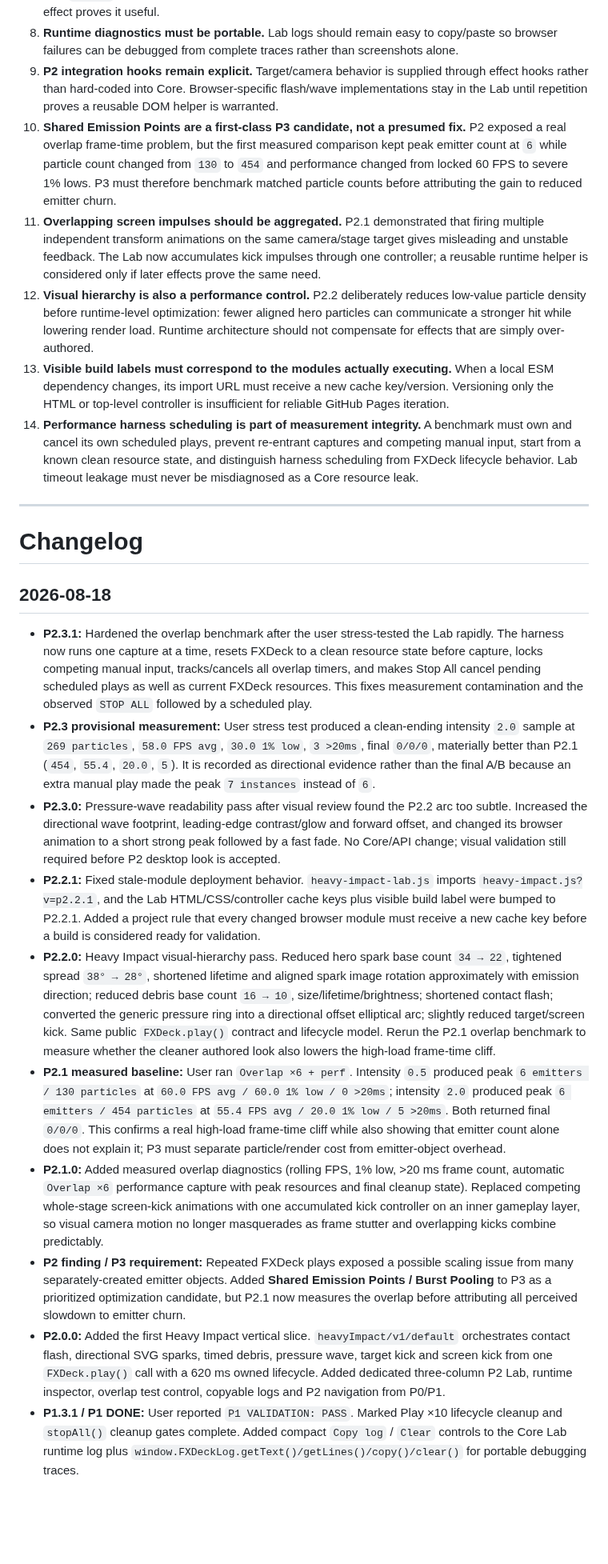
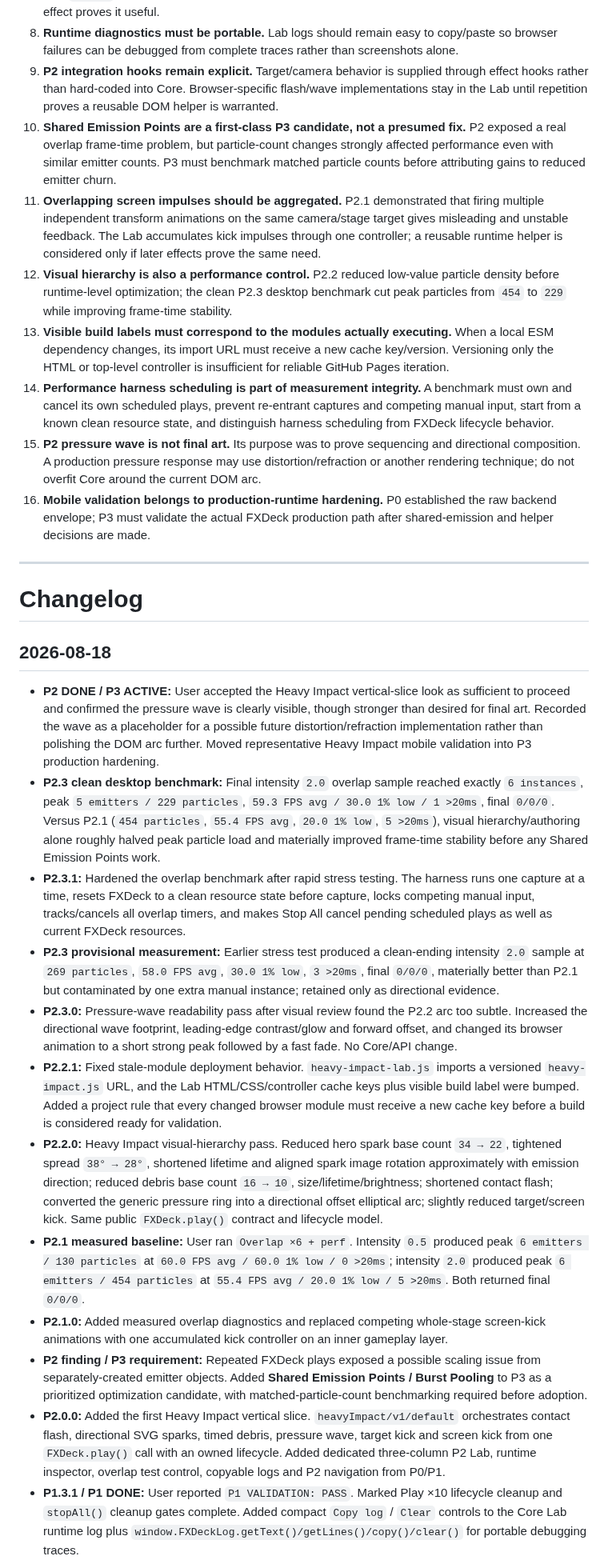
Before and after one commit to bartuom/motiondevelopment, a Markdown page: FXDECK_STATE.md, the part around one of its changes. Shown at 80% size. Drawn GitHub-style; blank space fills up the shorter version.

Commit message:
Close P2 and start P3 production runtime

```diff
--- a/FXDECK_STATE.md
+++ b/FXDECK_STATE.md
@@ -216,11 +216,13 @@ Do not build these pre-emptively:
 7. **Active definitions are immutable for P1/P2.** Version/variant can be selected independently on every new `play()` call. Live parameter mutation on long-running instances is deferred until a real sustained effect proves it useful.
 8. **Runtime diagnostics must be portable.** Lab logs should remain easy to copy/paste so browser failures can be debugged from complete traces rather than screenshots alone.
 9. **P2 integration hooks remain explicit.** Target/camera behavior is supplied through effect hooks rather than hard-coded into Core. Browser-specific flash/wave implementations stay in the Lab until repetition proves a reusable DOM helper is warranted.
-10. **Shared Emission Points are a first-class P3 candidate, not a presumed fix.** P2 exposed a real overlap frame-time problem, but the first measured comparison kept peak emitter count at `6` while particle count changed from `130` to `454` and performance changed from locked 60 FPS to severe 1% lows. P3 must therefore benchmark matched particle counts before attributing the gain to reduced emitter churn.
-11. **Overlapping screen impulses should be aggregated.** P2.1 demonstrated that firing multiple independent transform animations on the same camera/stage target gives misleading and unstable feedback. The Lab now accumulates kick impulses through one controller; a reusable runtime helper is considered only if later effects prove the same need.
-12. **Visual hierarchy is also a performance control.** P2.2 deliberately reduces low-value particle density before runtime-level optimization: fewer aligned hero particles can communicate a stronger hit while lowering render load. Runtime architecture should not compensate for effects that are simply over-authored.
+10. **Shared Emission Points are a first-class P3 candidate, not a presumed fix.** P2 exposed a real overlap frame-time problem, but particle-count changes strongly affected performance even with similar emitter counts. P3 must benchmark matched particle counts before attributing gains to reduced emitter churn.
+11. **Overlapping screen impulses should be aggregated.** P2.1 demonstrated that firing multiple independent transform animations on the same camera/stage target gives misleading and unstable feedback. The Lab accumulates kick impulses through one controller; a reusable runtime helper is considered only if later effects prove the same need.
+12. **Visual hierarchy is also a performance control.** P2.2 reduced low-value particle density before runtime-level optimization; the clean P2.3 desktop benchmark cut peak particles from `454` to `229` while improving frame-time stability.
 13. **Visible build labels must correspond to the modules actually executing.** When a local ESM dependency changes, its import URL must receive a new cache key/version. Versioning only the HTML or top-level controller is insufficient for reliable GitHub Pages iteration.
-14. **Performance harness scheduling is part of measurement integrity.** A benchmark must own and cancel its own scheduled plays, prevent re-entrant captures and competing manual input, start from a known clean resource state, and distinguish harness scheduling from FXDeck lifecycle behavior. Lab timeout leakage must never be misdiagnosed as a Core resource leak.
+14. **Performance harness scheduling is part of measurement integrity.** A benchmark must own and cancel its own scheduled plays, prevent re-entrant captures and competing manual input, start from a known clean resource state, and distinguish harness scheduling from FXDeck lifecycle behavior.
+15. **P2 pressure wave is not final art.** Its purpose was to prove sequencing and directional composition. A production pressure response may use distortion/refraction or another rendering technique; do not overfit Core around the current DOM arc.
+16. **Mobile validation belongs to production-runtime hardening.** P0 established the raw backend envelope; P3 must validate the actual FXDeck production path after shared-emission and helper decisions are made.
 
 ---
 
@@ -228,15 +230,17 @@ Do not build these pre-emptively:
 
 ## 2026-08-18
 
-- **P2.3.1:** Hardened the overlap benchmark after the user stress-tested the Lab rapidly. The harness now runs one capture at a time, resets FXDeck to a clean resource state before capture, locks competing manual input, tracks/cancels all overlap timers, and makes Stop All cancel pending scheduled plays as well as current FXDeck resources. This fixes measurement contamination and the observed `STOP ALL` followed by a scheduled play.
-- **P2.3 provisional measurement:** User stress test produced a clean-ending intensity `2.0` sample at `269 particles`, `58.0 FPS avg`, `30.0 1% low`, `3 >20ms`, final `0/0/0`, materially better than P2.1 (`454`, `55.4`, `20.0`, `5`). It is recorded as directional evidence rather than the final A/B because an extra manual play made the peak `7 instances` instead of `6`.
-- **P2.3.0:** Pressure-wave readability pass after visual review found the P2.2 arc too subtle. Increased the directional wave footprint, leading-edge contrast/glow and forward offset, and changed its browser animation to a short strong peak followed by a fast fade. No Core/API change; visual validation still required before P2 desktop look is accepted.
-- **P2.2.1:** Fixed stale-module deployment behavior. `heavy-impact-lab.js` imports `heavy-impact.js?v=p2.2.1`, and the Lab HTML/CSS/controller cache keys plus visible build label were bumped to P2.2.1. Added a project rule that every changed browser module must receive a new cache key before a build is considered ready for validation.
-- **P2.2.0:** Heavy Impact visual-hierarchy pass. Reduced hero spark base count `34 → 22`, tightened spread `38° → 28°`, shortened lifetime and aligned spark image rotation approximately with emission direction; reduced debris base count `16 → 10`, size/lifetime/brightness; shortened contact flash; converted the generic pressure ring into a directional offset elliptical arc; slightly reduced target/screen kick. Same public `FXDeck.play()` contract and lifecycle model. Rerun the P2.1 overlap benchmark to measure whether the cleaner authored look also lowers the high-load frame-time cliff.
-- **P2.1 measured baseline:** User ran `Overlap ×6 + perf`. Intensity `0.5` produced peak `6 emitters / 130 particles` at `60.0 FPS avg / 60.0 1% low / 0 >20ms`; intensity `2.0` produced peak `6 emitters / 454 particles` at `55.4 FPS avg / 20.0 1% low / 5 >20ms`. Both returned final `0/0/0`. This confirms a real high-load frame-time cliff while also showing that emitter count alone does not explain it; P3 must separate particle/render cost from emitter-object overhead.
-- **P2.1.0:** Added measured overlap diagnostics (rolling FPS, 1% low, >20 ms frame count, automatic `Overlap ×6` performance capture with peak resources and final cleanup state). Replaced competing whole-stage screen-kick animations with one accumulated kick controller on an inner gameplay layer, so visual camera motion no longer masquerades as frame stutter and overlapping kicks combine predictably.
-- **P2 finding / P3 requirement:** Repeated FXDeck plays exposed a possible scaling issue from many separately-created emitter objects. Added **Shared Emission Points / Burst Pooling** to P3 as a prioritized optimization candidate, but P2.1 now measures the overlap before attributing all perceived slowdown to emitter churn.
-- **P2.0.0:** Added the first Heavy Impact vertical slice. `heavyImpact/v1/default` orchestrates contact flash, directional SVG sparks, timed debris, pressure wave, target kick and screen kick from one `FXDeck.play()` call with a 620 ms owned lifecycle. Added dedicated three-column P2 Lab, runtime inspector, overlap test control, copyable logs and P2 navigation from P0/P1.
+- **P2 DONE / P3 ACTIVE:** User accepted the Heavy Impact vertical-slice look as sufficient to proceed and confirmed the pressure wave is clearly visible, though stronger than desired for final art. Recorded the wave as a placeholder for a possible future distortion/refraction implementation rather than polishing the DOM arc further. Moved representative Heavy Impact mobile validation into P3 production hardening.
+- **P2.3 clean desktop benchmark:** Final intensity `2.0` overlap sample reached exactly `6 instances`, peak `5 emitters / 229 particles`, `59.3 FPS avg / 30.0 1% low / 1 >20ms`, final `0/0/0`. Versus P2.1 (`454 particles`, `55.4 FPS avg`, `20.0 1% low`, `5 >20ms`), visual hierarchy/authoring alone roughly halved peak particle load and materially improved frame-time stability before any Shared Emission Points work.
+- **P2.3.1:** Hardened the overlap benchmark after rapid stress testing. The harness runs one capture at a time, resets FXDeck to a clean resource state before capture, locks competing manual input, tracks/cancels all overlap timers, and makes Stop All cancel pending scheduled plays as well as current FXDeck resources.
+- **P2.3 provisional measurement:** Earlier stress test produced a clean-ending intensity `2.0` sample at `269 particles`, `58.0 FPS avg`, `30.0 1% low`, `3 >20ms`, final `0/0/0`, materially better than P2.1 but contaminated by one extra manual instance; retained only as directional evidence.
+- **P2.3.0:** Pressure-wave readability pass after visual review found the P2.2 arc too subtle. Increased the directional wave footprint, leading-edge contrast/glow and forward offset, and changed its browser animation to a short strong peak followed by a fast fade. No Core/API change.
+- **P2.2.1:** Fixed stale-module deployment behavior. `heavy-impact-lab.js` imports a versioned `heavy-impact.js` URL, and the Lab HTML/CSS/controller cache keys plus visible build label were bumped. Added a project rule that every changed browser module must receive a new cache key before a build is considered ready for validation.
+- **P2.2.0:** Heavy Impact visual-hierarchy pass. Reduced hero spark base count `34 → 22`, tightened spread `38° → 28°`, shortened lifetime and aligned spark image rotation approximately with emission direction; reduced debris base count `16 → 10`, size/lifetime/brightness; shortened contact flash; converted the generic pressure ring into a directional offset elliptical arc; slightly reduced target/screen kick. Same public `FXDeck.play()` contract and lifecycle model.
+- **P2.1 measured baseline:** User ran `Overlap ×6 + perf`. Intensity `0.5` produced peak `6 emitters / 130 particles` at `60.0 FPS avg / 60.0 1% low / 0 >20ms`; intensity `2.0` produced peak `6 emitters / 454 particles` at `55.4 FPS avg / 20.0 1% low / 5 >20ms`. Both returned final `0/0/0`.
+- **P2.1.0:** Added measured overlap diagnostics and replaced competing whole-stage screen-kick animations with one accumulated kick controller on an inner gameplay layer.
+- **P2 finding / P3 requirement:** Repeated FXDeck plays exposed a possible scaling issue from separately-created emitter objects. Added **Shared Emission Points / Burst Pooling** to P3 as a prioritized optimization candidate, with matched-particle-count benchmarking required before adoption.
+- **P2.0.0:** Added the first Heavy Impact vertical slice. `heavyImpact/v1/default` orchestrates contact flash, directional SVG sparks, timed debris, pressure wave, target kick and screen kick from one `FXDeck.play()` call with an owned lifecycle. Added dedicated three-column P2 Lab, runtime inspector, overlap test control, copyable logs and P2 navigation from P0/P1.
 - **P1.3.1 / P1 DONE:** User reported `P1 VALIDATION: PASS`. Marked Play ×10 lifecycle cleanup and `stopAll()` cleanup gates complete. Added compact `Copy log` / `Clear` controls to the Core Lab runtime log plus `window.FXDeckLog.getText()/getLines()/copy()/clear()` for portable debugging traces.
 - **P1.3.0:** Added one-click automated P1 lifecycle validator covering reset cleanliness, authored-definition resolution, direction normalization, 10 overlapping plays with automatic cleanup, and active-effect `stopAll()` cleanup.
 - **P1.2.3:** Locked desktop workbench proportions to explicit `31.25% / 37.5% / 31.25%` columns so intrinsic panel content cannot let the preview dominate the screen; bumped CSS/JS cache keys for reliable Pages refresh.
```
Also changed, not shown: other parts of FXDECK_STATE.md (+18 -18 lines).
